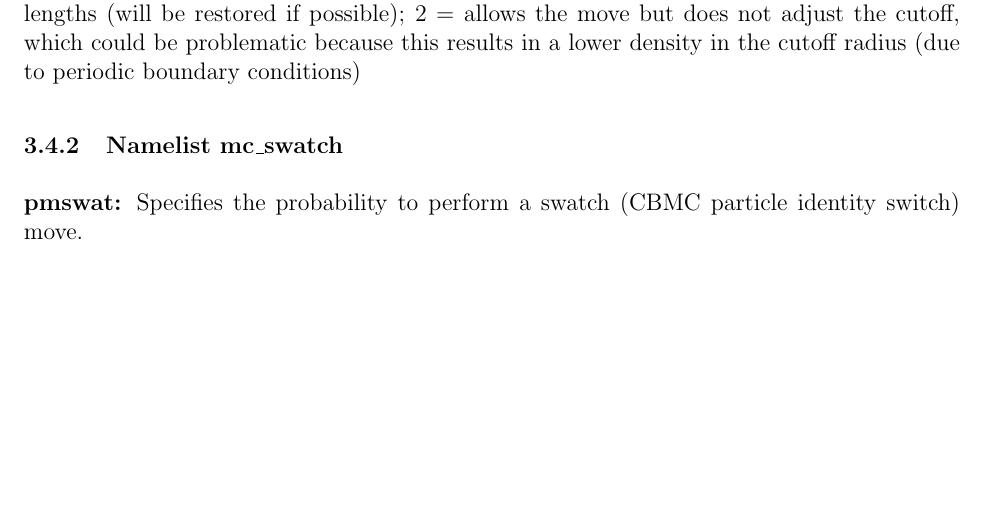
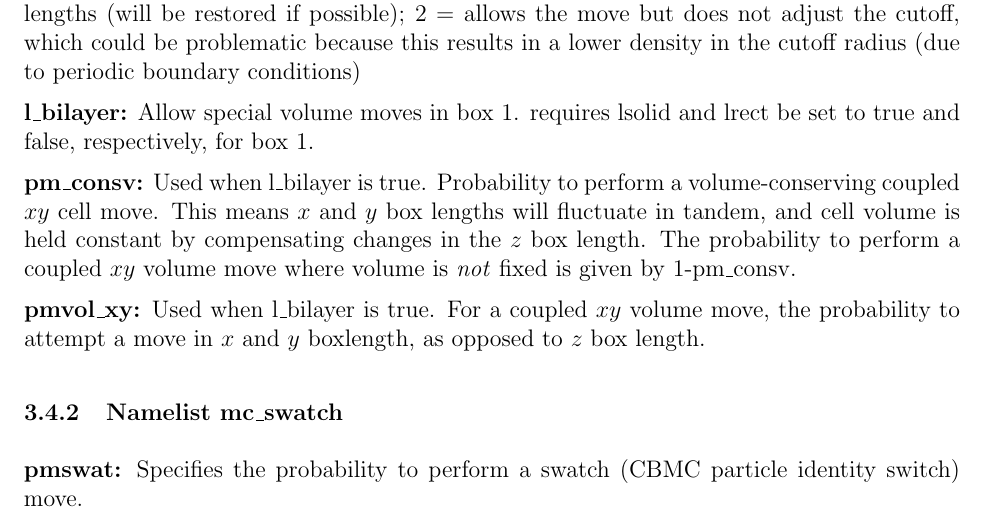
Before and after one commit to xuebai1990/MCCCS, a LaTeX document (doc/manual.tex): part of page 19 of 46 before the commit and part of page 19 of 47 after it, cut so that both start at the same text, the shorter picture padded with empty space. Compiled offline with pdfLaTeX.

Commit message:
Introduce special volume moves for bilayer-containing systems
Introduce two new types of volume moves for bilayer systems: (i) x and
y box lengths are coupled, z fluctuates independently, and (ii) a
volume-conserving cell move which incorporates the former move while
maintaining box volume.

```diff
--- a/doc/manual.tex
+++ b/doc/manual.tex
@@ -1200,6 +1200,21 @@ if possible); 2 = allows the move but does not adjust the
 cutoff, which could be problematic because this results in a
 lower density in the cutoff radius (due to periodic boundary
 conditions)
+
+\noindent{\bf l\_bilayer:} Allow special volume moves in box 1.
+requires lsolid and lrect be set to true and false, respectively,
+for box 1.
+
+\noindent{\bf pm\_consv:} Used when l\_bilayer is true.
+Probability to perform a volume-conserving
+coupled $xy$ cell move. This means $x$ and $y$ box lengths will fluctuate in
+tandem, and cell volume is held constant by compensating changes in
+the $z$ box length. The probability to perform a coupled $xy$ volume move
+where volume is \textit{not} fixed is given by 1-pm\_consv.
+
+\noindent{\bf pmvol\_xy:}  Used when l\_bilayer is true.
+For a coupled $xy$ volume move, the probability to attempt a move in $x$ and $y$ boxlength,
+as opposed to $z$ box length.
 
 \subsubsection{Namelist \textbf{mc\_swatch}}
 \noindent{\bf pmswat:} Specifies the probability to perform
```
Also changed, not shown: doc/manual.tex (2 more changed lines), 2 other files.
